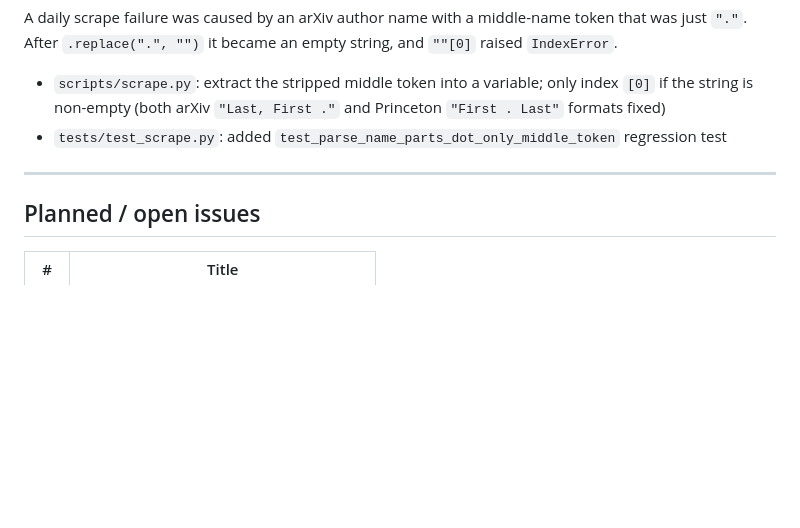
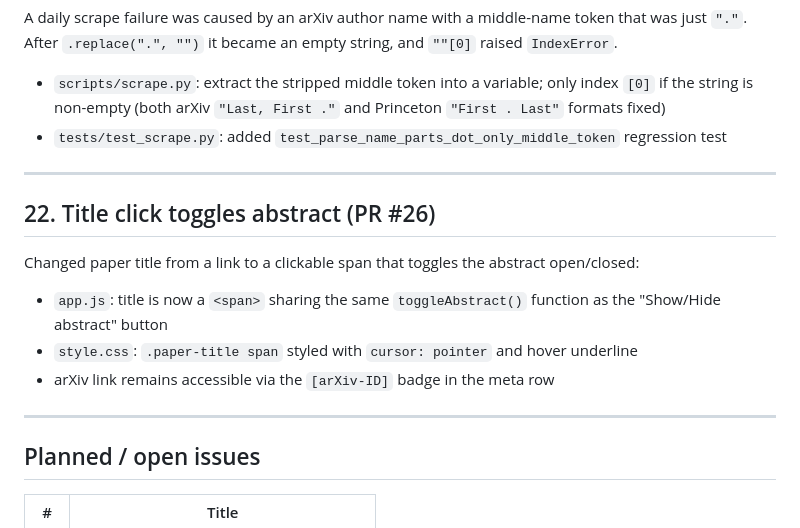
Before and after one commit to changgoo/astro-coffee-page, a Markdown page: DEVELOPMENT.md, the part around the change. Drawn GitHub-style; blank space fills up the shorter version.

Commit message:
docs: update DEVELOPMENT.md for PR #26 title-toggles-abstract
Co-Authored-By: Claude Sonnet 4.6 <noreply@anthropic.com>

```diff
--- a/DEVELOPMENT.md
+++ b/DEVELOPMENT.md
@@ -315,6 +315,16 @@ A daily scrape failure was caused by an arXiv author name with a middle-name tok
 
 ---
 
+## 22. Title click toggles abstract (PR #26)
+
+Changed paper title from a link to a clickable span that toggles the abstract open/closed:
+
+- `app.js`: title is now a `<span>` sharing the same `toggleAbstract()` function as the "Show/Hide abstract" button
+- `style.css`: `.paper-title span` styled with `cursor: pointer` and hover underline
+- arXiv link remains accessible via the `[arXiv-ID]` badge in the meta row
+
+---
+
 ## Planned / open issues
 
 | # | Title |
```
